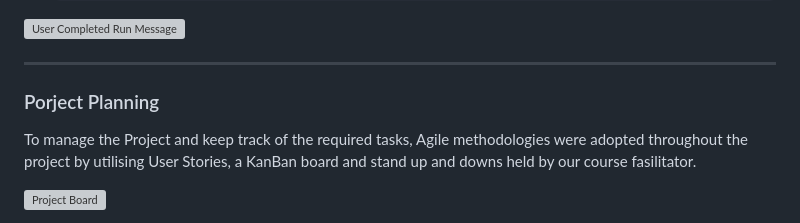
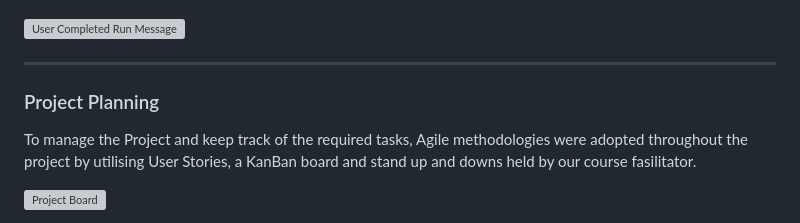
Before and after one commit to ZASamm/run-wild, a Markdown page: README.md, the part around the change. Drawn GitHub-style; folded sections open; grey boxes are pictures that could not be loaded.

Commit message:
Fix: Spelling error

```diff
--- a/README.md
+++ b/README.md
@@ -729,7 +729,7 @@ The user inputs their completion time as:
 </details>
 <hr>
 
-### Porject Planning
+### Project Planning
 
 To manage the Project and keep track of the required tasks, Agile methodologies were adopted throughout the project by utilising User Stories, a KanBan board and stand up and downs held by our course fasilitator.
 
```
